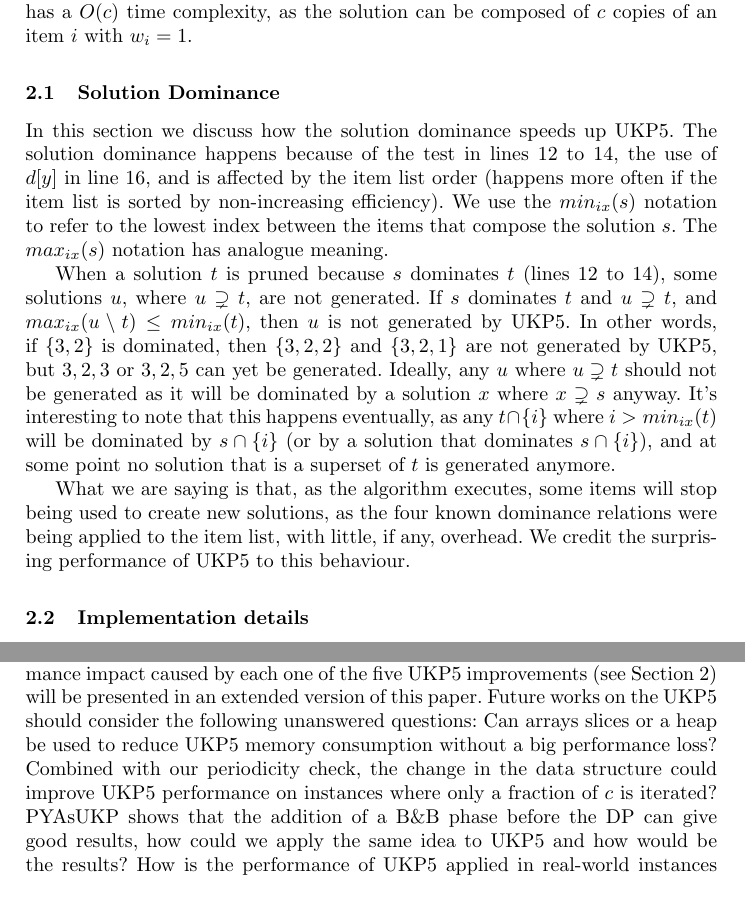
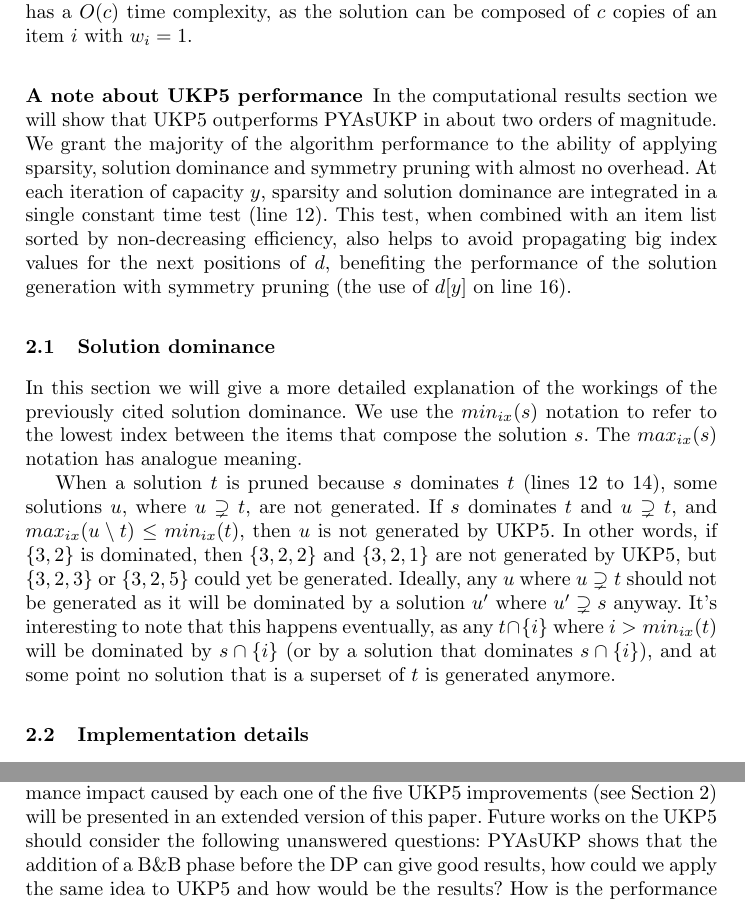
Before and after one commit to henriquebecker91/masters, a LaTeX paper (latex/sea2016_paper/ukp5.tex): two parts of pages 6 and 12 of 13, joined at a grey line, cut so that both start at the same text. Compiled offline with pdfLaTeX.

Commit message:
A proposal for the camera-ready version of the article for the SEA2016.

```diff
--- a/latex/sea2016_paper/ukp5.tex
+++ b/latex/sea2016_paper/ukp5.tex
@@ -280,26 +280,26 @@ The algorithm ends with the optimal solution stored at \(opt\). The solution ass
 Let \(y_{opt}\) be a capacity where \(g[y_{opt}] = opt\). We add a copy of item \(i = d[y_{opt}]\) to the solution, then we add a copy of item \(j = d[y_{opt} - w_i]\), and so on, until \(d[0]\) is reached.
 This phase has a \(O(c)\) time complexity, as the solution can be composed of \(c\) copies of an item \(i\) with \(w_i = 1\).
 
-% ADICIONAR PARÁGRAFO SOBRE FASE DE MONTAR A SOLUÇÃO
+\subsubsection{A note about UKP5 performance}
 
-\subsection{Solution Dominance}
+In the computational results section we will show that UKP5 outperforms PYAsUKP in about two orders of magnitude.
+We grant the majority of the algorithm performance to the ability of applying sparsity, solution dominance and symmetry pruning with almost no overhead.
+At each iteration of capacity \(y\), sparsity and solution dominance are integrated in a single constant time test~(line~\ref{if_less_than_opt_begin}).
+This test, when combined with an item list sorted by non-decreasing efficiency, also helps to avoid propagating big index values for the next positions of \(d\), benefiting the performance of the solution generation with symmetry pruning (the use of \(d[y]\) on line~\ref{main_inner_loop_begin}).
 
-%\footnote{Note that, on ukp5, the lowest index of an item in a solution is also the index of the last item inserted in the solution (and consequently the value stored at \(d[y]\) where \(y\) is the solution weight).}
-In this section we discuss how the solution dominance speeds up UKP5.
-The solution dominance happens because of the test in lines \ref{if_less_than_opt_begin} to \ref{if_less_than_opt_end}, the use of \(d[y]\) in line \ref{main_inner_loop_begin}, and is affected by the item list order (happens more often if the item list is sorted by non-increasing efficiency).
-We use the \(min_{ix}(s)\) notation to refer to the lowest index between the items that compose the solution \(s\). The \(max_{ix}(s)\) notation has analogue meaning.
+\subsection{Solution dominance}
+
+In this section we will give a more detailed explanation of the workings of the previously cited solution dominance. We use the \(min_{ix}(s)\) notation to refer to the lowest index between the items that compose the solution \(s\). The \(max_{ix}(s)\) notation has analogue meaning.
 
 When a solution \(t\) is pruned because \(s\) dominates \(t\) (lines \ref{if_less_than_opt_begin} to \ref{if_less_than_opt_end}), some solutions \(u\), where \(u \supsetneq t\), are not generated.
 If \(s\) dominates \(t\) and \(u \supsetneq t\), and \(max_{ix}(u\setminus t) \leq min_{ix}(t)\), then \(u\) is not generated by UKP5.
-In other words, if \(\{3, 2\}\) is dominated, then \(\{3, 2, 2\}\) and \(\{3, 2, 1\}\) are not generated by UKP5, but \({3,2,3}\) or \(3,2,5\) can yet be generated.
-%This is true only for solutions \(\{3, 2\} \cap v\), where \(v\) has only indexes lower than or equal to \(2\).
-Ideally, any \(u\) where \(u \supsetneq t\) should not be generated as it will be dominated by a solution \(x\) where \(x \supsetneq s\) anyway.
+In other words, if \(\{3, 2\}\) is dominated, then \(\{3, 2, 2\}\) and \(\{3, 2, 1\}\) are not generated by UKP5, but \(\{3,2,3\}\) or \(\{3,2,5\}\) could yet be generated.
+Ideally, any \(u\) where \(u \supsetneq t\) should not be generated as it will be dominated by a solution \(u'\) where \(u' \supsetneq s\) anyway.
 It's interesting to note that this happens eventually, as any \(t \cap \{i\}\) where \(i > min_{ix}(t)\) will be dominated by \(s \cap \{i\}\) (or by a solution that dominates \(s \cap \{i\}\)), and at some point no solution that is a superset of \(t\) is generated anymore.
-
-What we are saying is that, as the algorithm executes, some items will stop being used to create new solutions, as the four known dominance relations were being applied to the item list, with little, if any, overhead. We credit the surprising performance of UKP5 to this behaviour.
 
 %We would like to point again that a dominated solution and its supersets can always be excluded from the problem without affecting the optimal solution value.
 %A dominated solution always have a dominant solution, and the dominant solution have the same or more profit value, and the same or less weight. This way, the dominant solution can always be used in place of the dominated one without loss to the optimal solution value.
+%\footnote{Note that, on ukp5, the lowest index of an item in a solution is also the index of the last item inserted in the solution (and consequently the value stored at \(d[y]\) where \(y\) is the solution weight).}
 
 \subsection{Implementation details}
 
@@ -528,8 +528,10 @@ We computed the speedups calculated as the ratio of times between the two algori
 
 The core idea of UKP5 is to apply five improvements over a previously proposed dynamic programming algorithm.
 An analysis on the individual performance impact caused by each one of the five UKP5 improvements (see Section~\ref{sec:ukp5}) will be presented in an extended version of this paper.
-Future works on the UKP5 should consider the following unanswered questions: Can arrays slices or a heap be used to reduce UKP5 memory consumption without a big performance loss?
-Combined with our periodicity check, the change in the data structure could improve UKP5 performance on instances where only a fraction of \(c\) is iterated?
+Future works on the UKP5 should consider the following unanswered questions:
+%Can arrays slices or a heap be used to reduce UKP5 memory consumption without a big performance loss?
+%Would be positive to implement \(g\) and \(d\) as heaps or array slices?
+%Combined with our periodicity check, the change in the data structure could improve UKP5 performance on instances where only a fraction of \(c\) is iterated?
 PYAsUKP shows that the addition of a B\&B phase before the DP can give good results, how could we apply the same idea to UKP5 and how would be the results?
 How is the performance of UKP5 applied in real-world instances generated by the column generation iterations for BPP and CSP?
 
```
